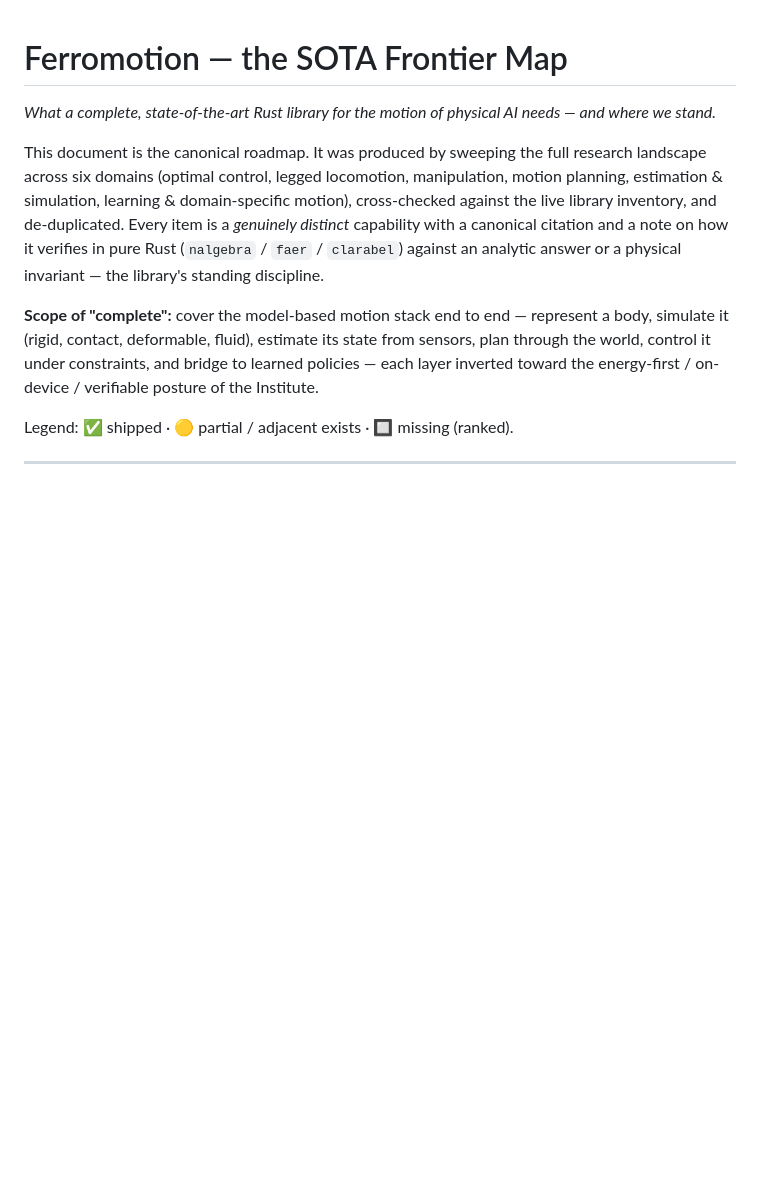
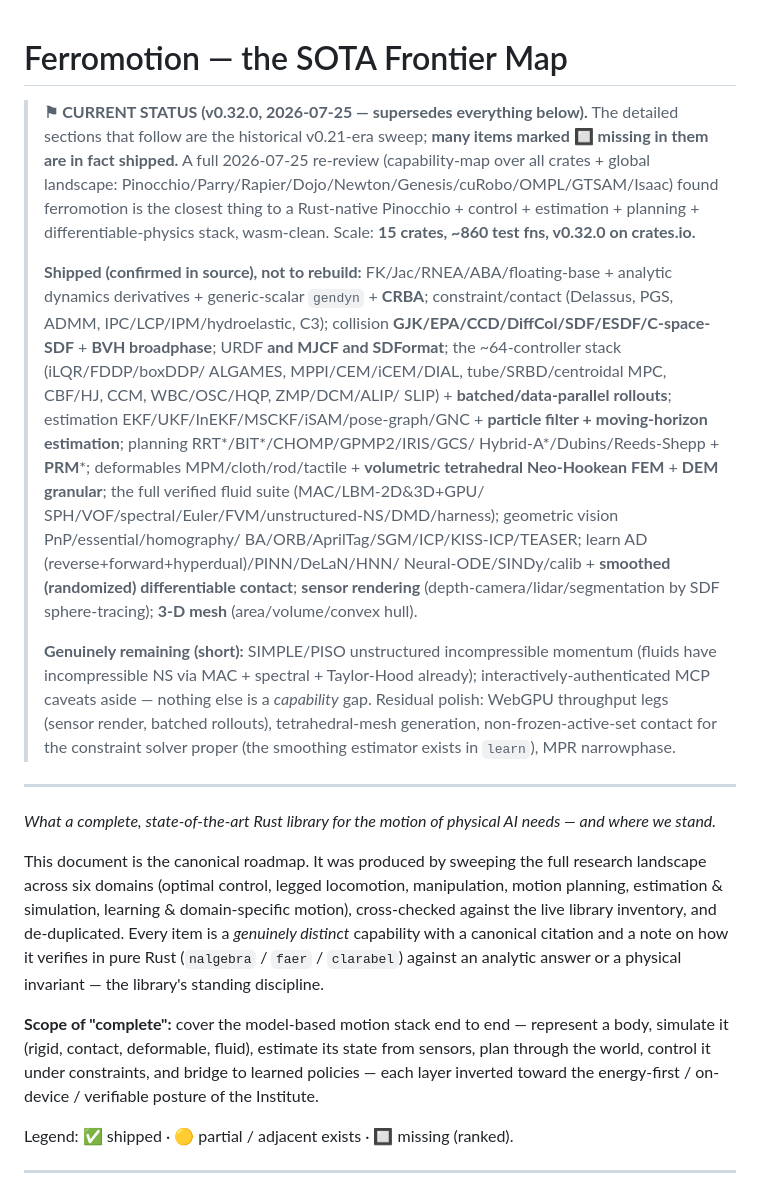
Before and after one commit to dcharlot-physicalai-bmi/ferromotion, a Markdown page: docs/FRONTIER.md, the part around the change. Rendered like a GitHub page; blank space fills up the shorter version.

Commit message:
docs: refresh FRONTIER.md status (v0.32.0) -- stop underselling the library
The frontier map was v0.21-era and mislabeled shipped features as missing (it
drove the outdated "collision is the #1 gap" belief). Prepend an accurate,
dated status block from the 2026-07-25 re-review: 15 crates, ~860 tests, the
closest Rust-native Pinocchio+control+estimation+planning+diff-physics stack,
and an honest short list of what actually remains. The historical sweep is kept
below, marked superseded.

Co-Authored-By: Claude Opus 4.8 <noreply@anthropic.com>

```diff
--- a/docs/FRONTIER.md
+++ b/docs/FRONTIER.md
@@ -1,4 +1,34 @@
 # Ferromotion — the SOTA Frontier Map
+
+> **⚑ CURRENT STATUS (v0.32.0, 2026-07-25 — supersedes everything below).** The detailed
+> sections that follow are the historical v0.21-era sweep; **many items marked 🔲 missing in
+> them are in fact shipped.** A full 2026-07-25 re-review (capability-map over all crates +
+> global landscape: Pinocchio/Parry/Rapier/Dojo/Newton/Genesis/cuRobo/OMPL/GTSAM/Isaac) found
+> ferromotion is the closest thing to a Rust-native Pinocchio + control + estimation + planning +
+> differentiable-physics stack, wasm-clean. Scale: **15 crates, ~860 test fns, v0.32.0 on
+> crates.io.**
+>
+> **Shipped (confirmed in source), not to rebuild:** FK/Jac/RNEA/ABA/floating-base + analytic
+> dynamics derivatives + generic-scalar `gendyn` + **CRBA**; constraint/contact (Delassus, PGS,
+> ADMM, IPC/LCP/IPM/hydroelastic, C3); collision **GJK/EPA/CCD/DiffCol/SDF/ESDF/C-space-SDF** +
+> **BVH broadphase**; URDF **and MJCF and SDFormat**; the ~64-controller stack (iLQR/FDDP/boxDDP/
+> ALGAMES, MPPI/CEM/iCEM/DIAL, tube/SRBD/centroidal MPC, CBF/HJ, CCM, WBC/OSC/HQP, ZMP/DCM/ALIP/
+> SLIP) + **batched/data-parallel rollouts**; estimation EKF/UKF/InEKF/MSCKF/iSAM/pose-graph/GNC +
+> **particle filter + moving-horizon estimation**; planning RRT*/BIT*/CHOMP/GPMP2/IRIS/GCS/
+> Hybrid-A*/Dubins/Reeds-Shepp + **PRM***; deformables MPM/cloth/rod/tactile + **volumetric
+> tetrahedral Neo-Hookean FEM** + **DEM granular**; the full verified fluid suite (MAC/LBM-2D&3D+GPU/
+> SPH/VOF/spectral/Euler/FVM/unstructured-NS/DMD/harness); geometric vision PnP/essential/homography/
+> BA/ORB/AprilTag/SGM/ICP/KISS-ICP/TEASER; learn AD (reverse+forward+hyperdual)/PINN/DeLaN/HNN/
+> Neural-ODE/SINDy/calib + **smoothed (randomized) differentiable contact**; **sensor rendering**
+> (depth-camera/lidar/segmentation by SDF sphere-tracing); **3-D mesh** (area/volume/convex hull).
+>
+> **Genuinely remaining (short):** SIMPLE/PISO unstructured incompressible momentum (fluids have
+> incompressible NS via MAC + spectral + Taylor-Hood already); interactively-authenticated MCP
+> caveats aside — nothing else is a *capability* gap. Residual polish: WebGPU throughput legs
+> (sensor render, batched rollouts), tetrahedral-mesh generation, non-frozen-active-set contact for
+> the constraint solver proper (the smoothing estimator exists in `learn`), MPR narrowphase.
+
+---
 
 *What a complete, state-of-the-art Rust library for the motion of physical AI needs — and where we stand.*
 
```
